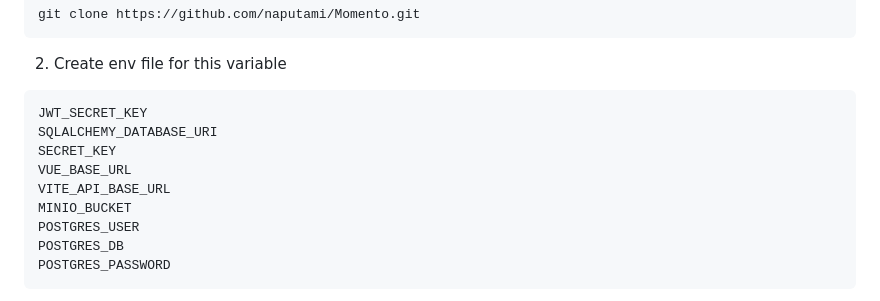
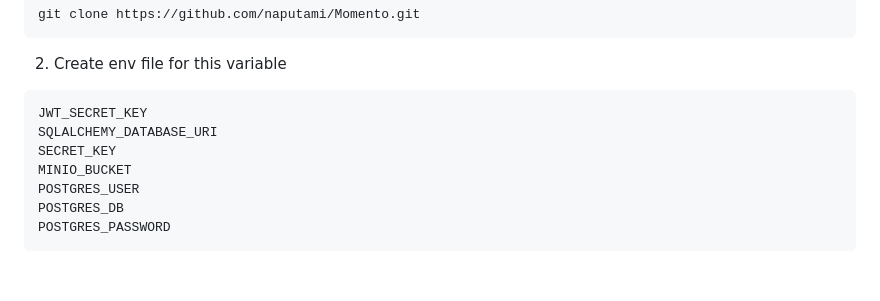
Before and after one commit to naputami/Momento, a Markdown page: README.md, the part around the change. Drawn GitHub-style; blank space fills up the shorter version.

```diff
--- a/README.md
+++ b/README.md
@@ -107,8 +107,6 @@ git clone https://github.com/naputami/Momento.git
 JWT_SECRET_KEY
 SQLALCHEMY_DATABASE_URI
 SECRET_KEY
-VUE_BASE_URL
-VITE_API_BASE_URL
 MINIO_BUCKET
 POSTGRES_USER
 POSTGRES_DB
```
